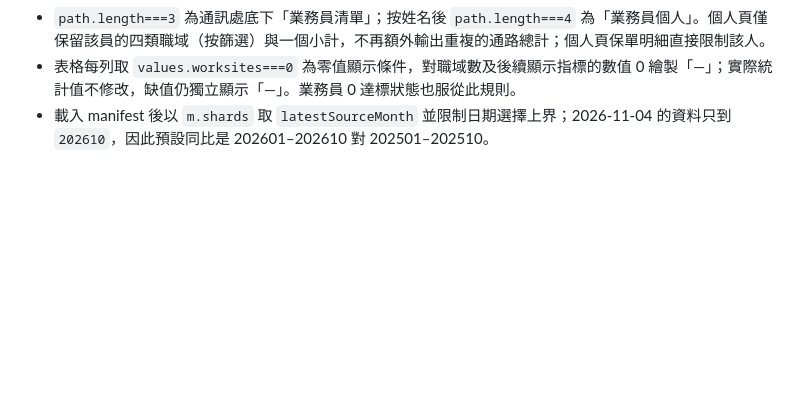
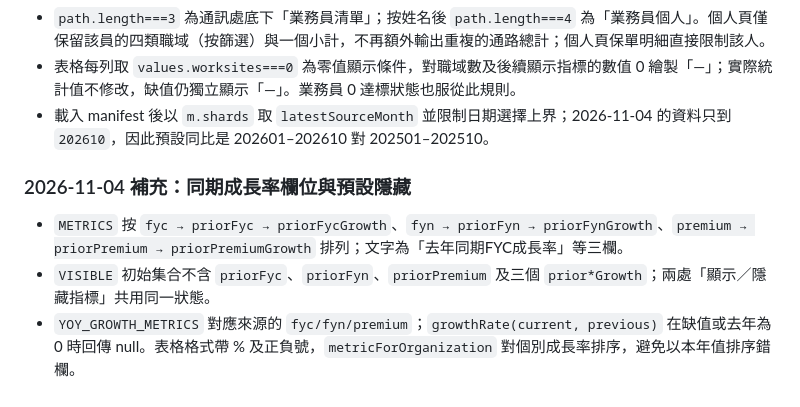
Before and after one commit to hub-google/WorkSite_KGI, a Markdown page: docs/IMPLEMENTATION_SPEC.md, the part around the change. Drawn GitHub-style; blank space fills up the shorter version.

Commit message:
docs(performance): optional prior-year and YoY growth columns

```diff
--- a/docs/IMPLEMENTATION_SPEC.md
+++ b/docs/IMPLEMENTATION_SPEC.md
@@ -298,3 +298,9 @@ YOY 卡包含百分比 chip、去年灰色長條與今年藍色長條；空值
 - `path.length===3` 為通訊處底下「業務員清單」；按姓名後 `path.length===4` 為「業務員個人」。個人頁僅保留該員的四類職域（按篩選）與一個小計，不再額外輸出重複的通路總計；個人頁保單明細直接限制該人。
 - 表格每列取 `values.worksites===0` 為零值顯示條件，對職域數及後續顯示指標的數值 0 繪製「—」；實際統計值不修改，缺值仍獨立顯示「—」。業務員 0 達標狀態也服從此規則。
 - 載入 manifest 後以 `m.shards` 取 `latestSourceMonth` 並限制日期選擇上界；2026-11-04 的資料只到 `202610`，因此預設同比是 202601–202610 對 202501–202510。
+
+
+### 2026-11-04 補充：同期成長率欄位與預設隱藏
+- `METRICS` 按 `fyc → priorFyc → priorFycGrowth`、`fyn → priorFyn → priorFynGrowth`、`premium → priorPremium → priorPremiumGrowth` 排列；文字為「去年同期FYC成長率」等三欄。
+- `VISIBLE` 初始集合不含 `priorFyc`、`priorFyn`、`priorPremium` 及三個 `prior*Growth`；兩處「顯示／隱藏指標」共用同一狀態。
+- `YOY_GROWTH_METRICS` 對應來源的 `fyc/fyn/premium`；`growthRate(current, previous)` 在缺值或去年為 0 時回傳 null。表格格式帶 % 及正負號，`metricForOrganization` 對個別成長率排序，避免以本年值排序錯欄。
```
